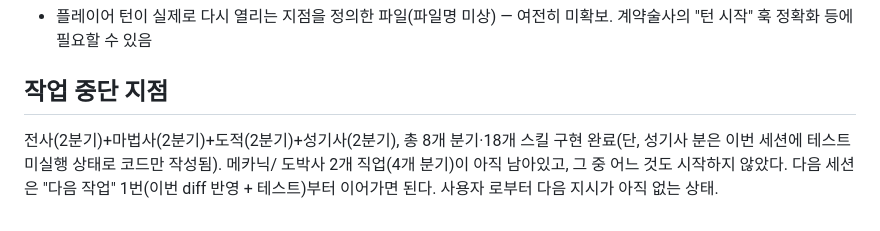
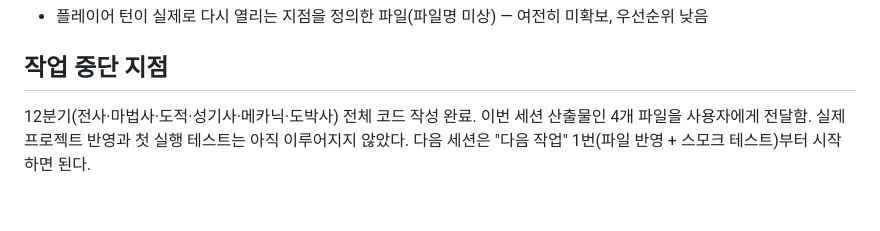
Before and after one commit to ywf2661/dungeon-crawler, a Markdown page: HANDOFF.md, the part around one of its changes. Rendered like a GitHub page.

Commit message:
HANDOFF.md 업데이트

```diff
--- a/HANDOFF.md
+++ b/HANDOFF.md
@@ -136,10 +149,9 @@
 - 플레이어 턴이 실제로 다시 열리는 지점을 정의한 파일(파일명 미상) — 여전히
-  미확보. 계약술사의 "턴 시작" 훅 정확화 등에 필요할 수 있음
+  미확보, 우선순위 낮음
 
 ## 작업 중단 지점
 
-전사(2분기)+마법사(2분기)+도적(2분기)+성기사(2분기), 총 8개 분기·18개 스킬 구현
-완료(단, 성기사 분은 이번 세션에 테스트 미실행 상태로 코드만 작성됨). 메카닉/
-도박사 2개 직업(4개 분기)이 아직 남아있고, 그 중 어느 것도 시작하지 않았다.
-다음 세션은 "다음 작업" 1번(이번 diff 반영 + 테스트)부터 이어가면 된다. 사용자
-로부터 다음 지시가 아직 없는 상태.
+12분기(전사·마법사·도적·성기사·메카닉·도박사) 전체 코드 작성 완료. 이번
+세션 산출물인 4개 파일을 사용자에게 전달함. 실제 프로젝트 반영과 첫 실행
+테스트는 아직 이루어지지 않았다. 다음 세션은 "다음 작업" 1번(파일 반영 +
+스모크 테스트)부터 시작하면 된다.
```
Also changed, not shown: other parts of HANDOFF.md (+123 -110 lines).
